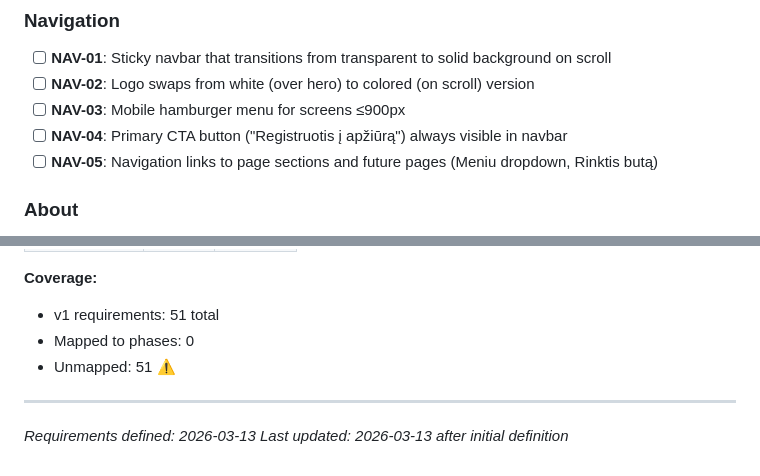
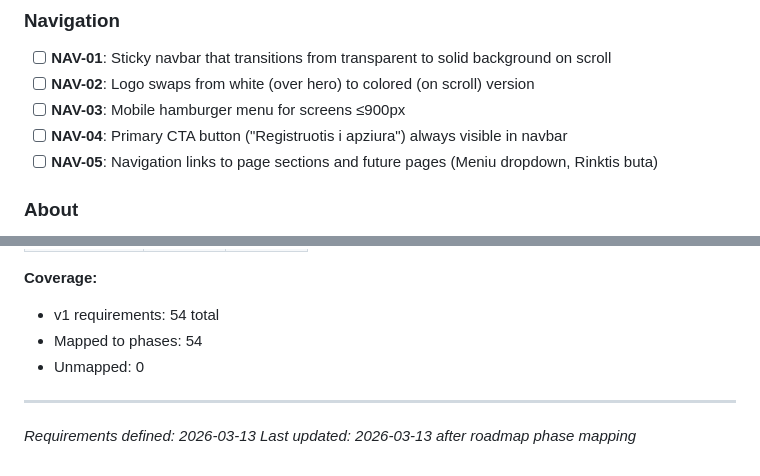
Before and after one commit to sergejsenchik/axioma-web, a Markdown page: .planning/REQUIREMENTS.md, 2 parts joined by grey strips. Rendered like a GitHub page.

```diff
--- a/.planning/REQUIREMENTS.md
+++ b/.planning/REQUIREMENTS.md
@@ -28,8 +28,8 @@ Requirements for homepage milestone. Each maps to roadmap phases.
 - [ ] **NAV-01**: Sticky navbar that transitions from transparent to solid background on scroll
 - [ ] **NAV-02**: Logo swaps from white (over hero) to colored (on scroll) version
 - [ ] **NAV-03**: Mobile hamburger menu for screens ≤900px
-- [ ] **NAV-04**: Primary CTA button ("Registruotis į apžiūrą") always visible in navbar
-- [ ] **NAV-05**: Navigation links to page sections and future pages (Meniu dropdown, Rinktis butą)
+- [ ] **NAV-04**: Primary CTA button ("Registruotis i apziura") always visible in navbar
+- [ ] **NAV-05**: Navigation links to page sections and future pages (Meniu dropdown, Rinktis buta)
 
 ### About
 
@@ -193,9 +193,9 @@ Deferred to future phases of this milestone or future milestones.
 
 **Coverage:**
-- v1 requirements: 51 total
-- Mapped to phases: 0
-- Unmapped: 51 ⚠️
+- v1 requirements: 54 total
+- Mapped to phases: 54
+- Unmapped: 0
 
 ---
 *Requirements defined: 2026-03-13*
-*Last updated: 2026-03-13 after initial definition*
+*Last updated: 2026-03-13 after roadmap phase mapping*
```
Also changed, not shown: other parts of .planning/REQUIREMENTS.md (+60 -60 lines), .planning/ROADMAP.md (added, +95 -0 lines), .planning/STATE.md (added, +62 -0 lines).
